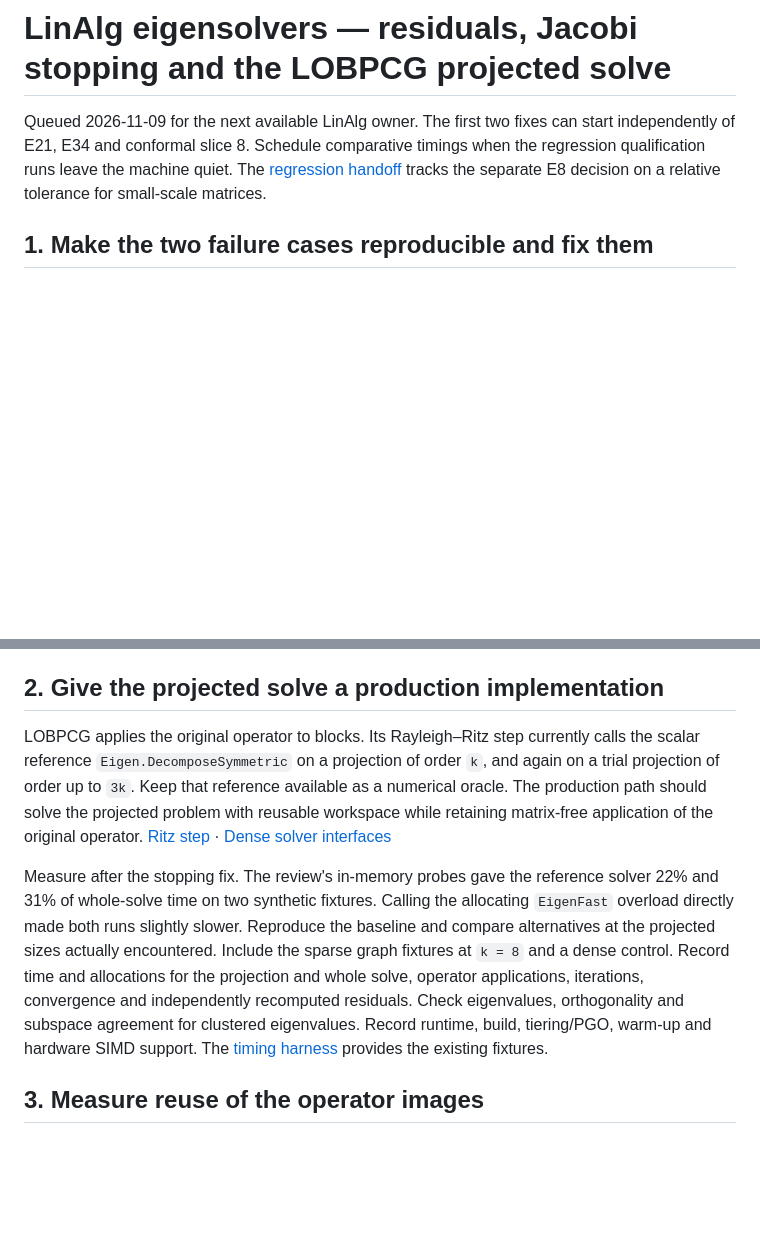
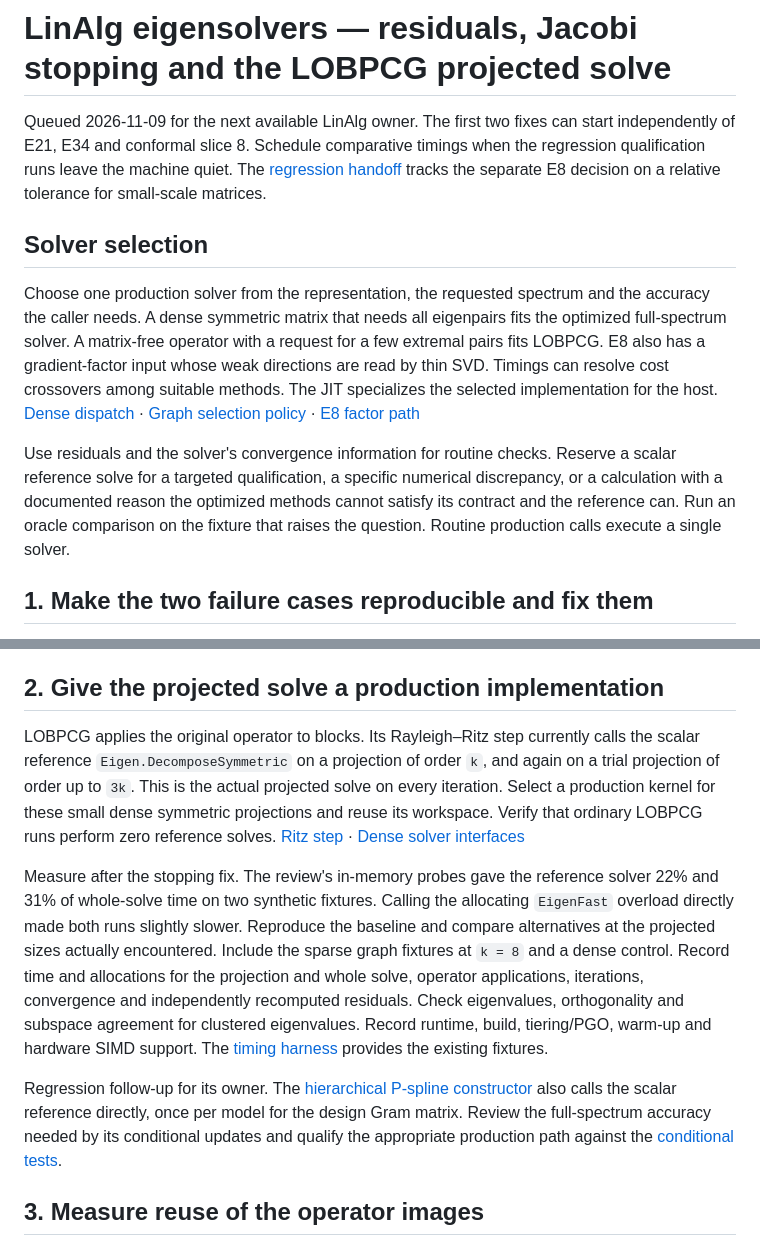
Before and after one commit to aghado01/ThermoMapper, a Markdown page: issues/linalg/eigensolver-performance-brief.md, 2 parts joined by grey strips. Rendered like a GitHub page; blank space fills up the shorter version.

Commit message:
docs(linalg): select production solvers by problem and bound oracle use

```diff
--- a/issues/linalg/eigensolver-performance-brief.md
+++ b/issues/linalg/eigensolver-performance-brief.md
@@ -1,6 +1,12 @@
 # LinAlg eigensolvers — residuals, Jacobi stopping and the LOBPCG projected solve
 
 Queued 2026-11-09 for the next available LinAlg owner. The first two fixes can start independently of E21, E34 and conformal slice 8. Schedule comparative timings when the regression qualification runs leave the machine quiet. The [regression handoff](../regression/coordination-handoff-2026-11-09.md) tracks the separate E8 decision on a relative tolerance for small-scale matrices.
+
+## Solver selection
+
+Choose one production solver from the representation, the requested spectrum and the accuracy the caller needs. A dense symmetric matrix that needs all eigenpairs fits the optimized full-spectrum solver. A matrix-free operator with a request for a few extremal pairs fits LOBPCG. E8 also has a gradient-factor input whose weak directions are read by thin SVD. Timings can resolve cost crossovers among suitable methods. The JIT specializes the selected implementation for the host. [Dense dispatch](../../src/maths/linalg/DenseEigen.cs) · [Graph selection policy](../../src/graphs/spectral/SpectralSolverPolicy.cs) · [E8 factor path](../../src/maths/regression/subspaces/SubspacePosterior.cs)
+
+Use residuals and the solver's convergence information for routine checks. Reserve a scalar reference solve for a targeted qualification, a specific numerical discrepancy, or a calculation with a documented reason the optimized methods cannot satisfy its contract and the reference can. Run an oracle comparison on the fixture that raises the question. Routine production calls execute a single solver.
 
 ## 1. Make the two failure cases reproducible and fix them
 
@@ -11,9 +17,11 @@ Land each fix as its own concern. The [dense LOBPCG tests](../../tests/VizCore.T
 
 ## 2. Give the projected solve a production implementation
 
-LOBPCG applies the original operator to blocks. Its Rayleigh–Ritz step currently calls the scalar reference `Eigen.DecomposeSymmetric` on a projection of order `k`, and again on a trial projection of order up to `3k`. Keep that reference available as a numerical oracle. The production path should solve the projected problem with reusable workspace while retaining matrix-free application of the original operator. [Ritz step](../../src/maths/linalg/Lobpcg.cs) · [Dense solver interfaces](../../docs/Maths/LinearAlgebra.md)
+LOBPCG applies the original operator to blocks. Its Rayleigh–Ritz step currently calls the scalar reference `Eigen.DecomposeSymmetric` on a projection of order `k`, and again on a trial projection of order up to `3k`. This is the actual projected solve on every iteration. Select a production kernel for these small dense symmetric projections and reuse its workspace. Verify that ordinary LOBPCG runs perform zero reference solves. [Ritz step](../../src/maths/linalg/Lobpcg.cs) · [Dense solver interfaces](../../docs/Maths/LinearAlgebra.md)
 
 Measure after the stopping fix. The review's in-memory probes gave the reference solver 22% and 31% of whole-solve time on two synthetic fixtures. Calling the allocating `EigenFast` overload directly made both runs slightly slower. Reproduce the baseline and compare alternatives at the projected sizes actually encountered. Include the sparse graph fixtures at `k = 8` and a dense control. Record time and allocations for the projection and whole solve, operator applications, iterations, convergence and independently recomputed residuals. Check eigenvalues, orthogonality and subspace agreement for clustered eigenvalues. Record runtime, build, tiering/PGO, warm-up and hardware SIMD support. The [timing harness](../../tests/VizCore.Tests/EigenFastTimingHarness.cs) provides the existing fixtures.
+
+Regression follow-up for its owner. The [hierarchical P-spline constructor](../../src/maths/regression/spline/baps/HierarchicalPSpline.cs) also calls the scalar reference directly, once per model for the design Gram matrix. Review the full-spectrum accuracy needed by its conditional updates and qualify the appropriate production path against the [conditional tests](../../tests/regression/HierarchicalPSplineConditionalTests.cs).
 
 ## 3. Measure reuse of the operator images
 
```
